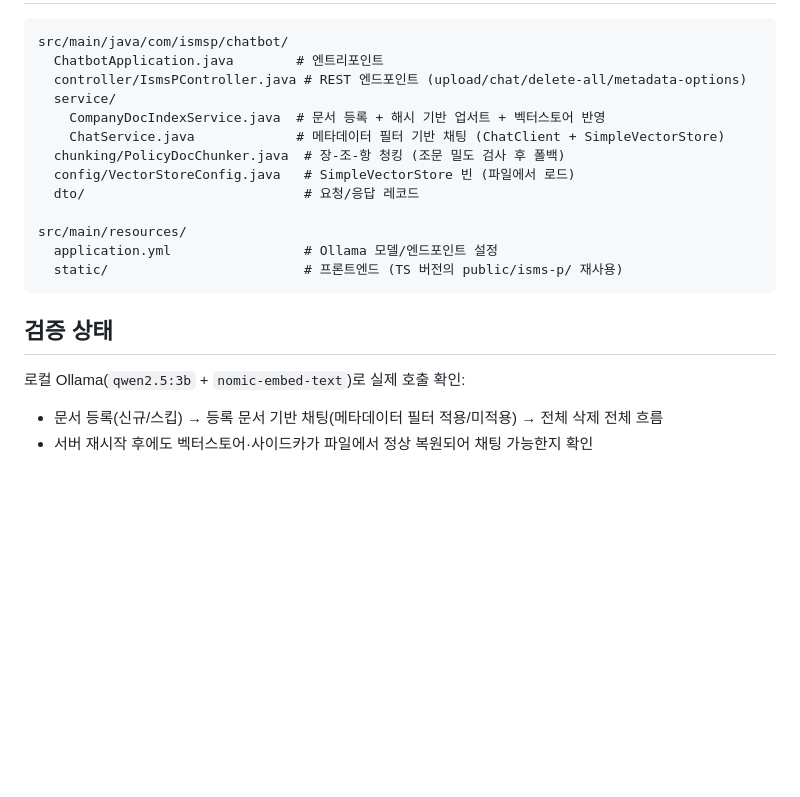
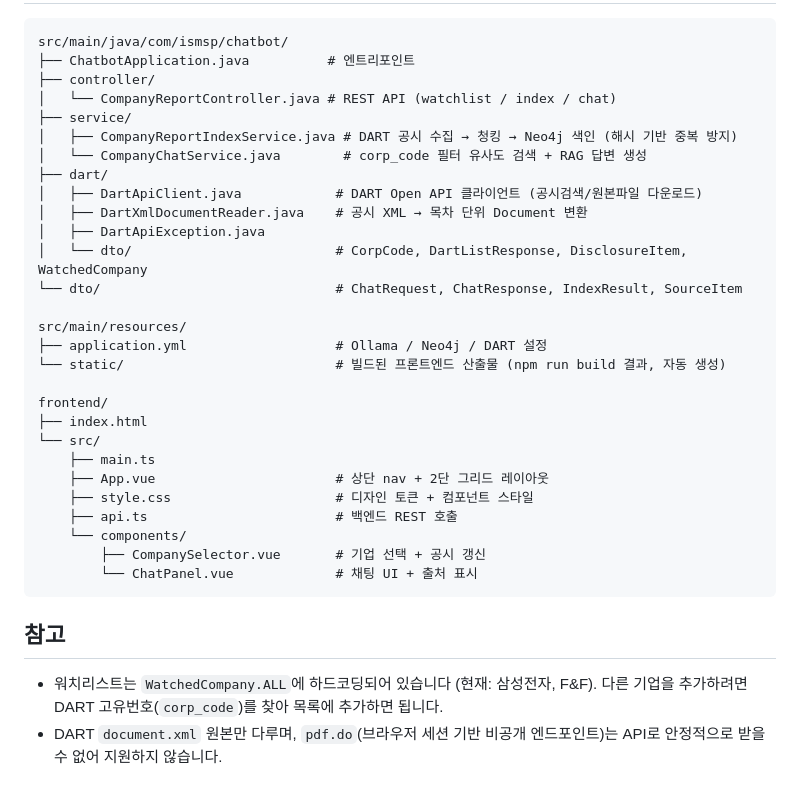
Before and after one commit to Daniel0915/rag-company-report, a Markdown page: README.md, the part around one of its changes. Drawn GitHub-style; blank space fills up the shorter version.

````diff
--- a/README.md
+++ b/README.md
@@ -38,22 +118,38 @@ ollama pull nomic-embed-text
 
 ```
 src/main/java/com/ismsp/chatbot/
-  ChatbotApplication.java        # 엔트리포인트
-  controller/IsmsPController.java # REST 엔드포인트 (upload/chat/delete-all/metadata-options)
-  service/
-    CompanyDocIndexService.java  # 문서 등록 + 해시 기반 업서트 + 벡터스토어 반영
-    ChatService.java             # 메타데이터 필터 기반 채팅 (ChatClient + SimpleVectorStore)
-  chunking/PolicyDocChunker.java  # 장-조-항 청킹 (조문 밀도 검사 후 폴백)
-  config/VectorStoreConfig.java   # SimpleVectorStore 빈 (파일에서 로드)
-  dto/                            # 요청/응답 레코드
+├── ChatbotApplication.java          # 엔트리포인트
+├── controller/
+│   └── CompanyReportController.java # REST API (watchlist / index / chat)
+├── service/
+│   ├── CompanyReportIndexService.java # DART 공시 수집 → 청킹 → Neo4j 색인 (해시 기반 중복 방지)
+│   └── CompanyChatService.java        # corp_code 필터 유사도 검색 + RAG 답변 생성
+├── dart/
+│   ├── DartApiClient.java            # DART Open API 클라이언트 (공시검색/원본파일 다운로드)
+│   ├── DartXmlDocumentReader.java    # 공시 XML → 목차 단위 Document 변환
+│   ├── DartApiException.java
+│   └── dto/                          # CorpCode, DartListResponse, DisclosureItem, WatchedCompany
+└── dto/                              # ChatRequest, ChatResponse, IndexResult, SourceItem
 
 src/main/resources/
-  application.yml                 # Ollama 모델/엔드포인트 설정
-  static/                         # 프론트엔드 (TS 버전의 public/isms-p/ 재사용)
+├── application.yml                   # Ollama / Neo4j / DART 설정
+└── static/                           # 빌드된 프론트엔드 산출물 (npm run build 결과, 자동 생성)
+
+frontend/
+├── index.html
+└── src/
+    ├── main.ts
+    ├── App.vue                       # 상단 nav + 2단 그리드 레이아웃
+    ├── style.css                     # 디자인 토큰 + 컴포넌트 스타일
+    ├── api.ts                        # 백엔드 REST 호출
+    └── components/
+        ├── CompanySelector.vue       # 기업 선택 + 공시 갱신
+        └── ChatPanel.vue             # 채팅 UI + 출처 표시
 ```
 
-## 검증 상태
+## 참고
 
-로컬 Ollama(`qwen2.5:3b` + `nomic-embed-text`)로 실제 호출 확인:
-- 문서 등록(신규/스킵) → 등록 문서 기반 채팅(메타데이터 필터 적용/미적용) → 전체 삭제 전체 흐름
-- 서버 재시작 후에도 벡터스토어·사이드카가 파일에서 정상 복원되어 채팅 가능한지 확인
+- 워치리스트는 `WatchedCompany.ALL`에 하드코딩되어 있습니다 (현재: 삼성전자, F&F).
+  다른 기업을 추가하려면 DART 고유번호(`corp_code`)를 찾아 목록에 추가하면 됩니다.
+- DART `document.xml` 원본만 다루며, `pdf.do`(브라우저 세션 기반 비공개 엔드포인트)는
+  API로 안정적으로 받을 수 없어 지원하지 않습니다.
````
Also changed, not shown: other parts of README.md (+98 -18 lines), docs/screenshots/01-chat.png.
